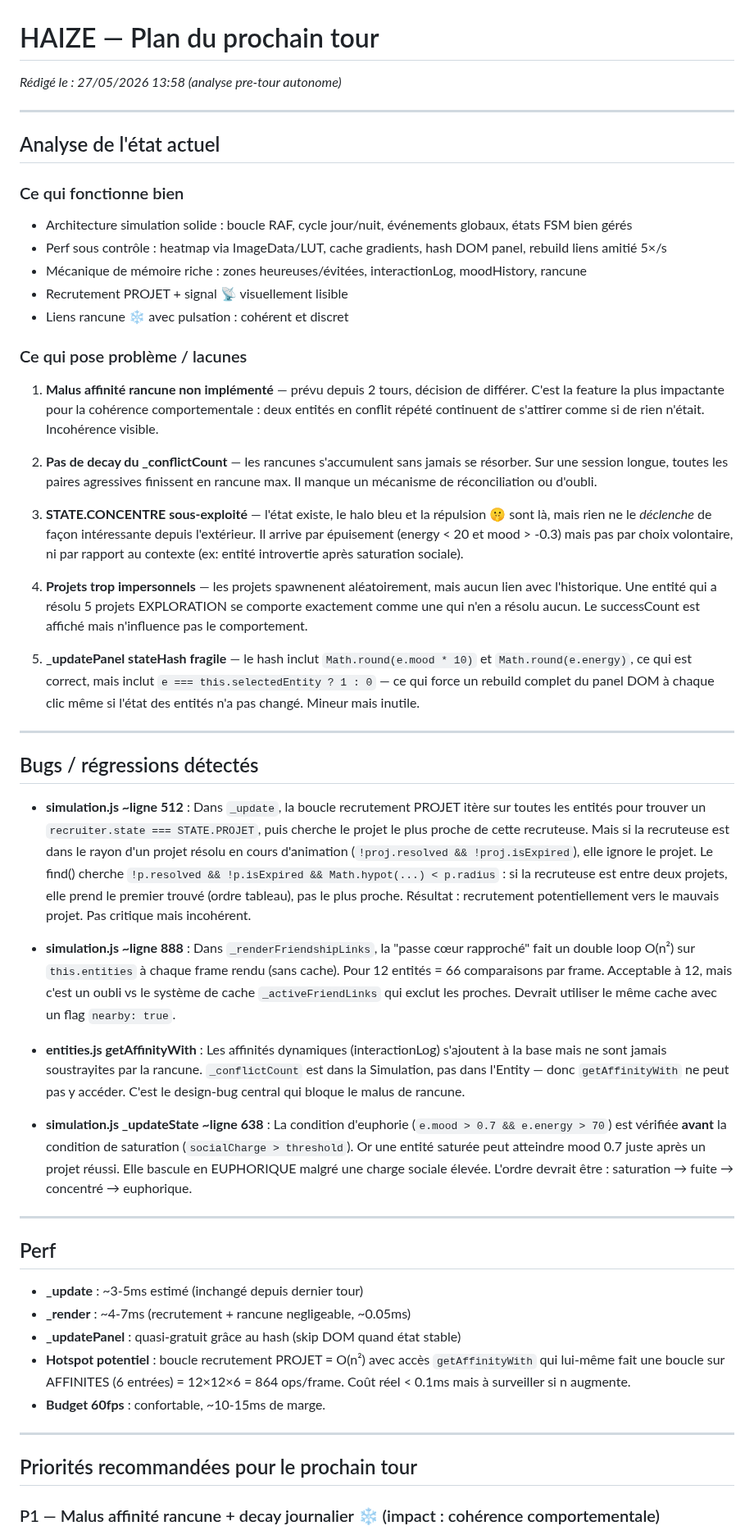
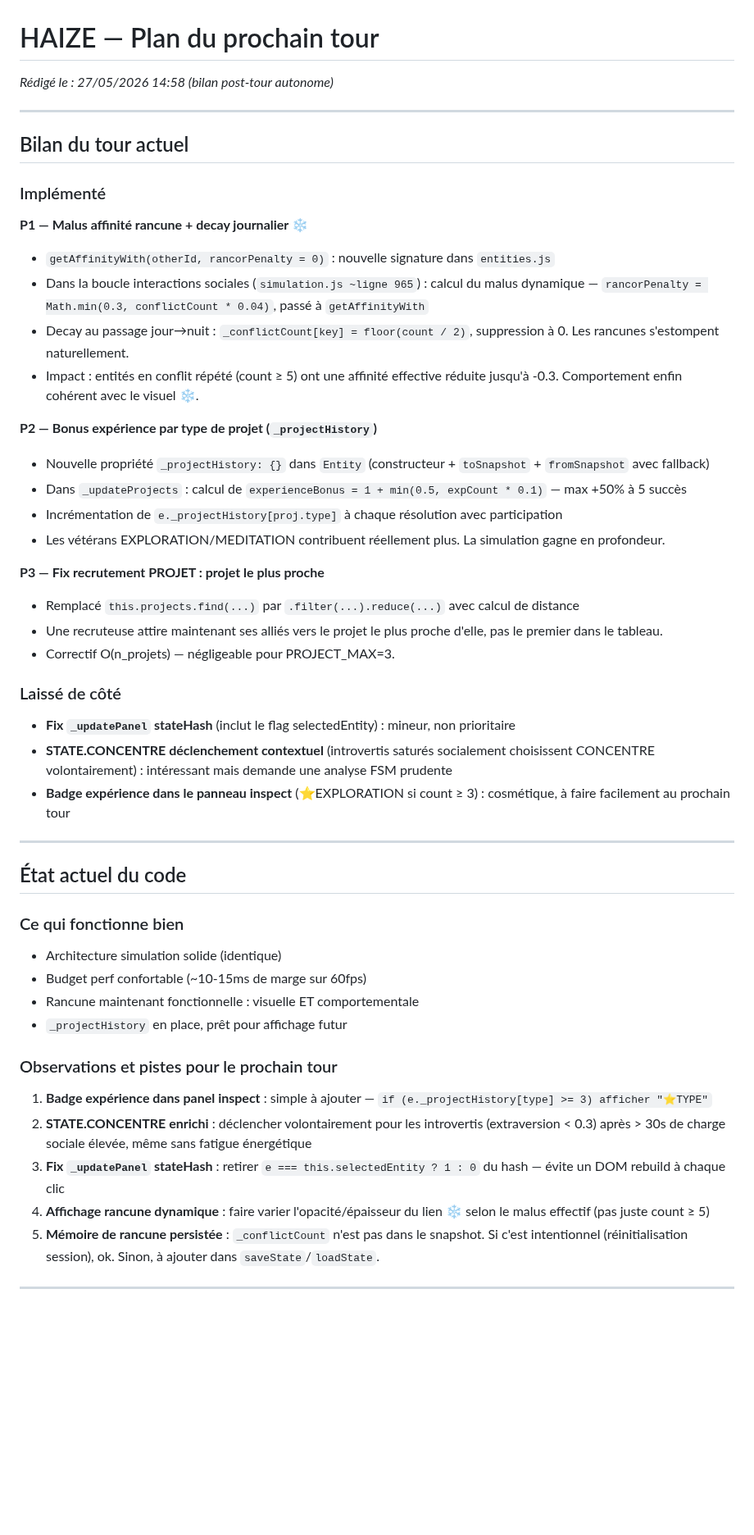
Before and after one commit to Nilujien/haize, a Markdown page: NEXT_TURN.md, the part around one of its changes. Shown at 82% size. GitHub-like rendering; blank space fills up the shorter version.

Commit message:
[HAIZE bilan] post-tour 27/05 15:03

```diff
--- a/NEXT_TURN.md
+++ b/NEXT_TURN.md
@@ -1,53 +1,52 @@
 # HAIZE — Plan du prochain tour
-_Rédigé le : 27/05/2026 13:58 (analyse pre-tour autonome)_
+_Rédigé le : 27/05/2026 14:58 (bilan post-tour autonome)_
 
 ---
 
-## Analyse de l'état actuel
+## Bilan du tour actuel
 
-### Ce qui fonctionne bien
-- Architecture simulation solide : boucle RAF, cycle jour/nuit, événements globaux, états FSM bien gérés
-- Perf sous contrôle : heatmap via ImageData/LUT, cache gradients, hash DOM panel, rebuild liens amitié 5×/s
-- Mécanique de mémoire riche : zones heureuses/évitées, interactionLog, moodHistory, rancune
-- Recrutement PROJET + signal 📡 visuellement lisible
-- Liens rancune ❄️ avec pulsation : cohérent et discret
+### Implémenté
 
-### Ce qui pose problème / lacunes
-1. **Malus affinité rancune non implémenté** — prévu depuis 2 tours, décision de différer. C'est la feature la plus impactante pour la cohérence comportementale : deux entités en conflit répété continuent de s'attirer comme si de rien n'était. Incohérence visible.
+**P1 — Malus affinité rancune + decay journalier ❄️**
+- `getAffinityWith(otherId, rancorPenalty = 0)` : nouvelle signature dans `entities.js`
+- Dans la boucle interactions sociales (`simulation.js ~ligne 965`) : calcul du malus dynamique — `rancorPenalty = Math.min(0.3, conflictCount * 0.04)`, passé à `getAffinityWith`
+- Decay au passage jour→nuit : `_conflictCount[key] = floor(count / 2)`, suppression à 0. Les rancunes s'estompent naturellement.
+- Impact : entités en conflit répété (count ≥ 5) ont une affinité effective réduite jusqu'à -0.3. Comportement enfin cohérent avec le visuel ❄️.
 
-2. **Pas de decay du _conflictCount** — les rancunes s'accumulent sans jamais se résorber. Sur une session longue, toutes les paires agressives finissent en rancune max. Il manque un mécanisme de réconciliation ou d'oubli.
+**P2 — Bonus expérience par type de projet (`_projectHistory`)**
+- Nouvelle propriété `_projectHistory: {}` dans `Entity` (constructeur + `toSnapshot` + `fromSnapshot` avec fallback)
+- Dans `_updateProjects` : calcul de `experienceBonus = 1 + min(0.5, expCount * 0.1)` — max +50% à 5 succès
+- Incrémentation de `e._projectHistory[proj.type]` à chaque résolution avec participation
+- Les vétérans EXPLORATION/MEDITATION contribuent réellement plus. La simulation gagne en profondeur.
 
-3. **STATE.CONCENTRE sous-exploité** — l'état existe, le halo bleu et la répulsion 🤫 sont là, mais rien ne le _déclenche_ de façon intéressante depuis l'extérieur. Il arrive par épuisement (energy < 20 et mood > -0.3) mais pas par choix volontaire, ni par rapport au contexte (ex: entité introvertie après saturation sociale).
+**P3 — Fix recrutement PROJET : projet le plus proche**
+- Remplacé `this.projects.find(...)` par `.filter(...).reduce(...)` avec calcul de distance
+- Une recruteuse attire maintenant ses alliés vers le projet le plus proche d'elle, pas le premier dans le tableau.
+- Correctif O(n_projets) — négligeable pour PROJECT_MAX=3.
 
-4. **Projets trop impersonnels** — les projets spawnenent aléatoirement, mais aucun lien avec l'historique. Une entité qui a résolu 5 projets EXPLORATION se comporte exactement comme une qui n'en a résolu aucun. Le successCount est affiché mais n'influence pas le comportement.
+### Laissé de côté
 
-5. **_updatePanel stateHash fragile** — le hash inclut `Math.round(e.mood * 10)` et `Math.round(e.energy)`, ce qui est correct, mais inclut `e === this.selectedEntity ? 1 : 0` — ce qui force un rebuild complet du panel DOM à chaque clic même si l'état des entités n'a pas changé. Mineur mais inutile.
+- **Fix `_updatePanel` stateHash** (inclut le flag selectedEntity) : mineur, non prioritaire
+- **STATE.CONCENTRE déclenchement contextuel** (introvertis saturés socialement choisissent CONCENTRE volontairement) : intéressant mais demande une analyse FSM prudente
+- **Badge expérience dans le panneau inspect** (⭐EXPLORATION si count ≥ 3) : cosmétique, à faire facilement au prochain tour
 
 ---
 
-## Bugs / régressions détectés
+## État actuel du code
 
-- **simulation.js ~ligne 512** : Dans `_update`, la boucle recrutement PROJET itère sur toutes les entités pour trouver un `recruiter.state === STATE.PROJET`, puis cherche le projet le plus proche de cette recruteuse. Mais si la recruteuse est dans le rayon d'un projet résolu en cours d'animation (`!proj.resolved && !proj.isExpired`), elle ignore le projet. Le find() cherche `!p.resolved && !p.isExpired && Math.hypot(...) < p.radius` : si la recruteuse est entre deux projets, elle prend le premier trouvé (ordre tableau), pas le plus proche. Résultat : recrutement potentiellement vers le mauvais projet. Pas critique mais incohérent.
+### Ce qui fonctionne bien
+- Architecture simulation solide (identique)
+- Budget perf confortable (~10-15ms de marge sur 60fps)
+- Rancune maintenant fonctionnelle : visuelle ET comportementale
+- `_projectHistory` en place, prêt pour affichage futur
 
-- **simulation.js ~ligne 888** : Dans `_renderFriendshipLinks`, la "passe cœur rapproché" fait un double loop O(n²) sur `this.entities` à chaque frame rendu (sans cache). Pour 12 entités = 66 comparaisons par frame. Acceptable à 12, mais c'est un oubli vs le système de cache `_activeFriendLinks` qui exclut les proches. Devrait utiliser le même cache avec un flag `nearby: true`.
+### Observations et pistes pour le prochain tour
 
-- **entities.js getAffinityWith** : Les affinités dynamiques (interactionLog) s'ajoutent à la base mais ne sont jamais soustrayites par la rancune. `_conflictCount` est dans la Simulation, pas dans l'Entity — donc `getAffinityWith` ne peut pas y accéder. C'est le design-bug central qui bloque le malus de rancune.
-
-- **simulation.js _updateState ~ligne 638** : La condition d'euphorie (`e.mood > 0.7 && e.energy > 70`) est vérifiée **avant** la condition de saturation (`socialCharge > threshold`). Or une entité saturée peut atteindre mood 0.7 juste après un projet réussi. Elle bascule en EUPHORIQUE malgré une charge sociale élevée. L'ordre devrait être : saturation → fuite → concentré → euphorique.
+1. **Badge expérience dans panel inspect** : simple à ajouter — `if (e._projectHistory[type] >= 3) afficher "⭐TYPE"`
+2. **STATE.CONCENTRE enrichi** : déclencher volontairement pour les introvertis (extraversion < 0.3) après > 30s de charge sociale élevée, même sans fatigue énergétique
+3. **Fix `_updatePanel` stateHash** : retirer `e === this.selectedEntity ? 1 : 0` du hash — évite un DOM rebuild à chaque clic
+4. **Affichage rancune dynamique** : faire varier l'opacité/épaisseur du lien ❄️ selon le malus effectif (pas juste count ≥ 5)
+5. **Mémoire de rancune persistée** : `_conflictCount` n'est pas dans le snapshot. Si c'est intentionnel (réinitialisation session), ok. Sinon, à ajouter dans `saveState`/`loadState`.
 
 ---
 
-## Perf
-
-- **_update** : ~3-5ms estimé (inchangé depuis dernier tour)
-- **_render** : ~4-7ms (recrutement + rancune negligeable, ~0.05ms)
-- **_updatePanel** : quasi-gratuit grâce au hash (skip DOM quand état stable)
-- **Hotspot potentiel** : boucle recrutement PROJET = O(n²) avec accès `getAffinityWith` qui lui-même fait une boucle sur AFFINITES (6 entrées) = 12×12×6 = 864 ops/frame. Coût réel < 0.1ms mais à surveiller si n augmente.
-- **Budget 60fps** : confortable, ~10-15ms de marge.
-
----
-
-## Priorités recommandées pour le prochain tour
-
-### P1 — Malus affinité rancune + decay journalier ❄️ (impact : cohérence comportementale)
-
```
Also changed, not shown: other parts of NEXT_TURN.md (+5 -98 lines).
